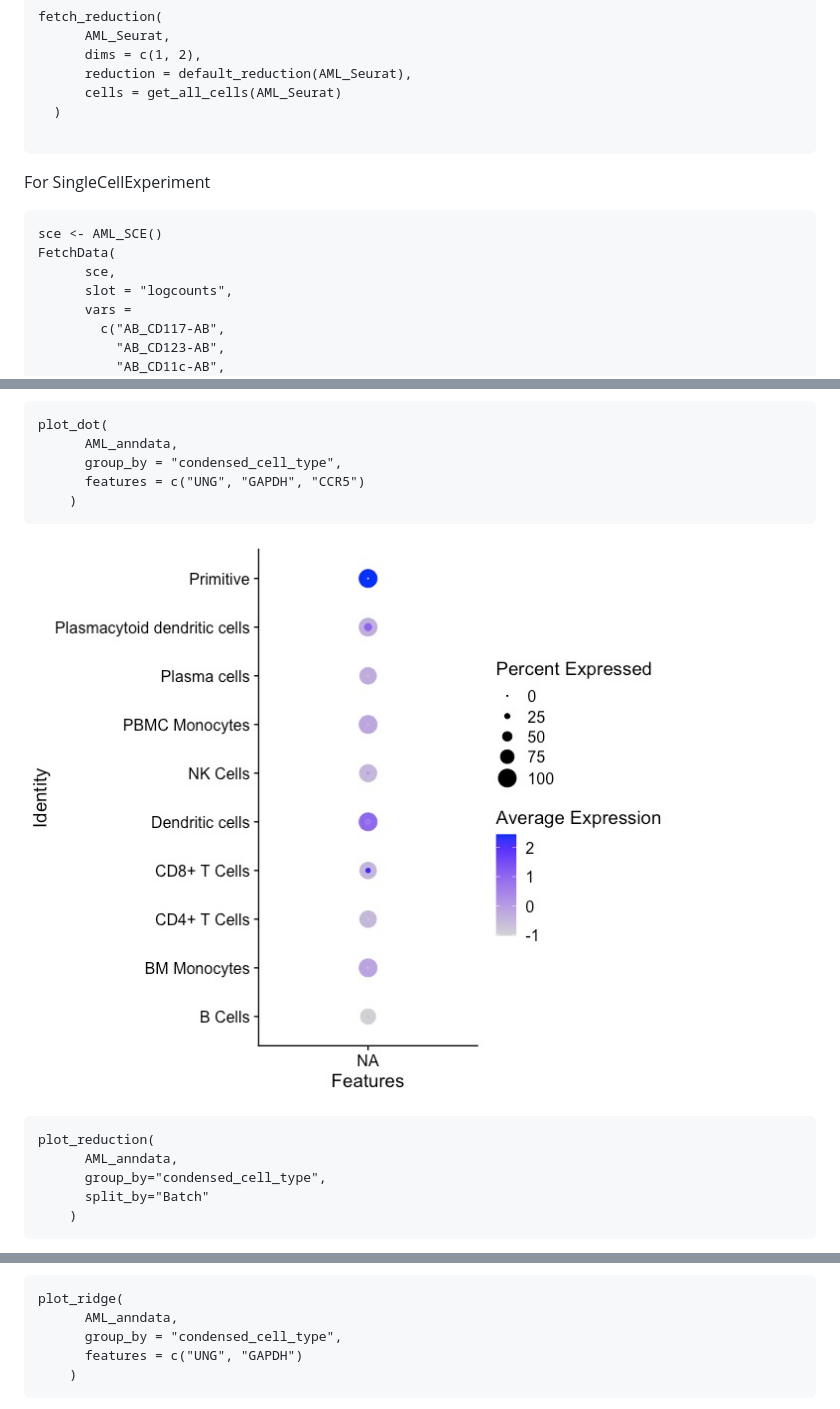
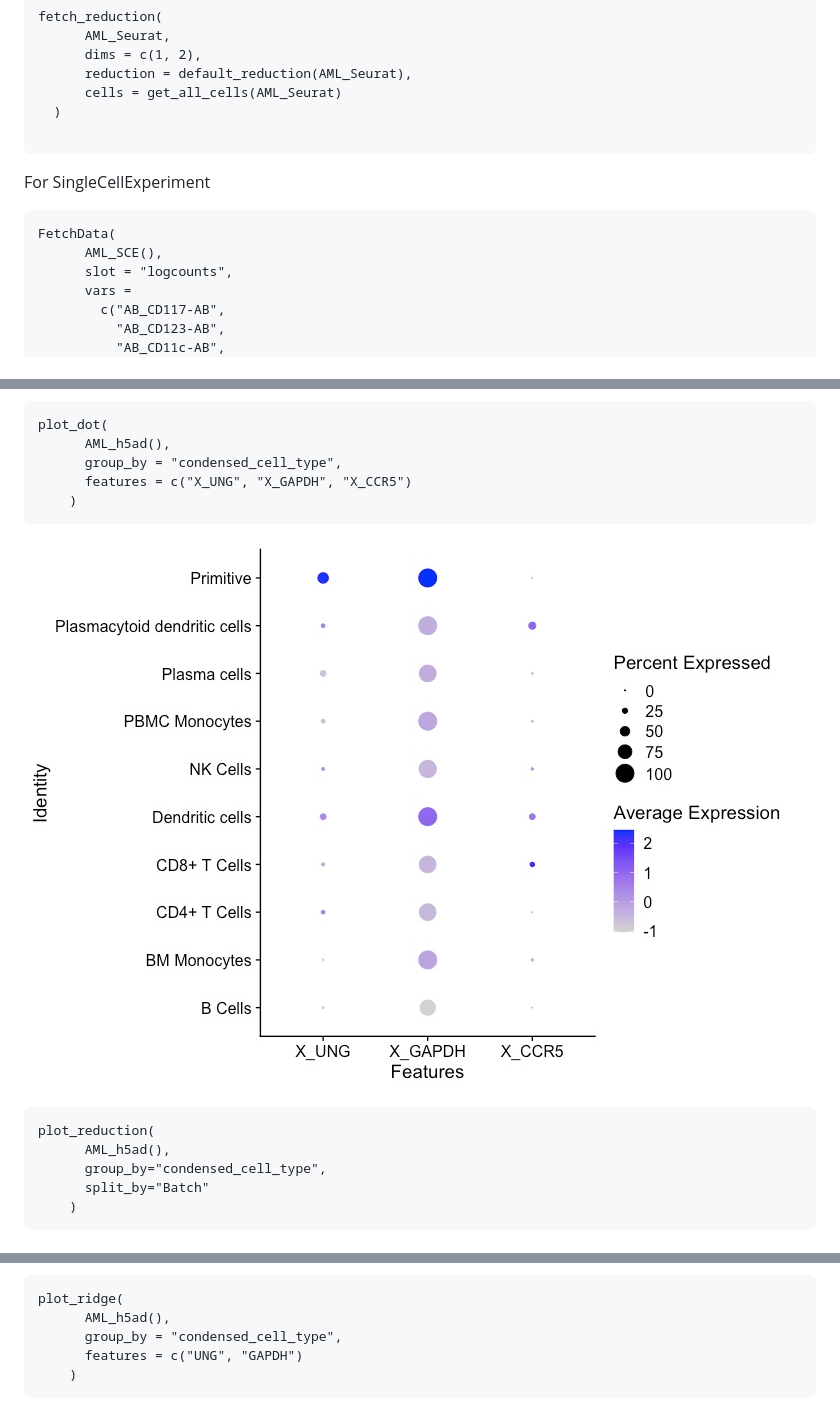
Before and after one commit to amc-heme/SCUBA, a Markdown page: README.md, 3 parts joined by grey strips. Drawn GitHub-style; pictures changed too: inst/images/examples/plot_dot.jpeg.

````diff
--- a/README.md
+++ b/README.md
@@ -79,9 +79,8 @@ fetch_reduction(
 For SingleCellExperiment
 
 ```
-sce <- AML_SCE()
 FetchData(
-      sce,
+      AML_SCE(),
       slot = "logcounts",
       vars =
         c("AB_CD117-AB",
@@ -185,9 +194,9 @@ plot_feature(
 
 ```
 plot_dot(
-      AML_anndata,
+      AML_h5ad(),
       group_by = "condensed_cell_type",
-      features = c("UNG", "GAPDH", "CCR5")
+      features = c("X_UNG", "X_GAPDH", "X_CCR5")
     )
 ```
 ![plot_dot](inst/images/examples/plot_dot.jpeg)
@@ -195,7 +204,7 @@ plot_dot(
 
 ```
 plot_reduction(
-      AML_anndata,
+      AML_h5ad(),
       group_by="condensed_cell_type",
       split_by="Batch"
     )
@@ -204,7 +213,7 @@ plot_reduction(
 
 ```
 plot_ridge(
-      AML_anndata,
+      AML_h5ad(),
       group_by = "condensed_cell_type",
       features = c("UNG", "GAPDH")
     )
````
Also changed, not shown: other parts of README.md (+21 -11 lines).
